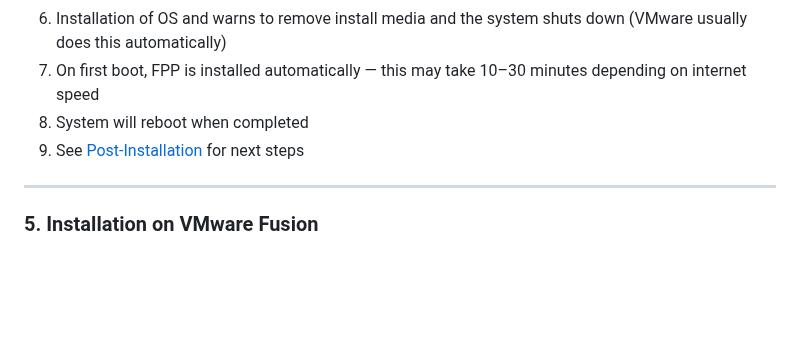
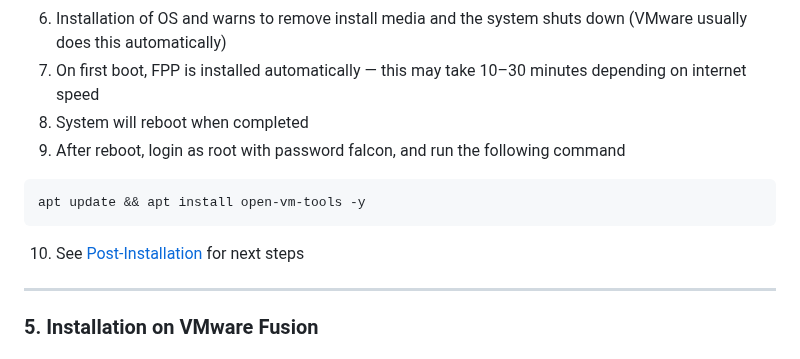
Before and after one commit to jessica12ryan/fpp-os, a Markdown page: README.md, the part around the change. GitHub-like rendering; blank space fills up the shorter version.

````diff
--- a/README.md
+++ b/README.md
@@ -160,7 +160,11 @@ iex (Invoke-WebRequest -Uri "https://raw.githubusercontent.com/jessica12ryan/fpp
 6. Installation of OS and warns to remove install media and the system shuts down (VMware usually does this automatically)
 7. On first boot, FPP is installed automatically — this may take 10–30 minutes depending on internet speed
 8. System will reboot when completed
-9. See [Post-Installation](#post-installation) for next steps
+9. After reboot, login as root with password falcon, and run the following command
+```
+apt update && apt install open-vm-tools -y
+```
+10. See [Post-Installation](#post-installation) for next steps
 
 
 ---
````
